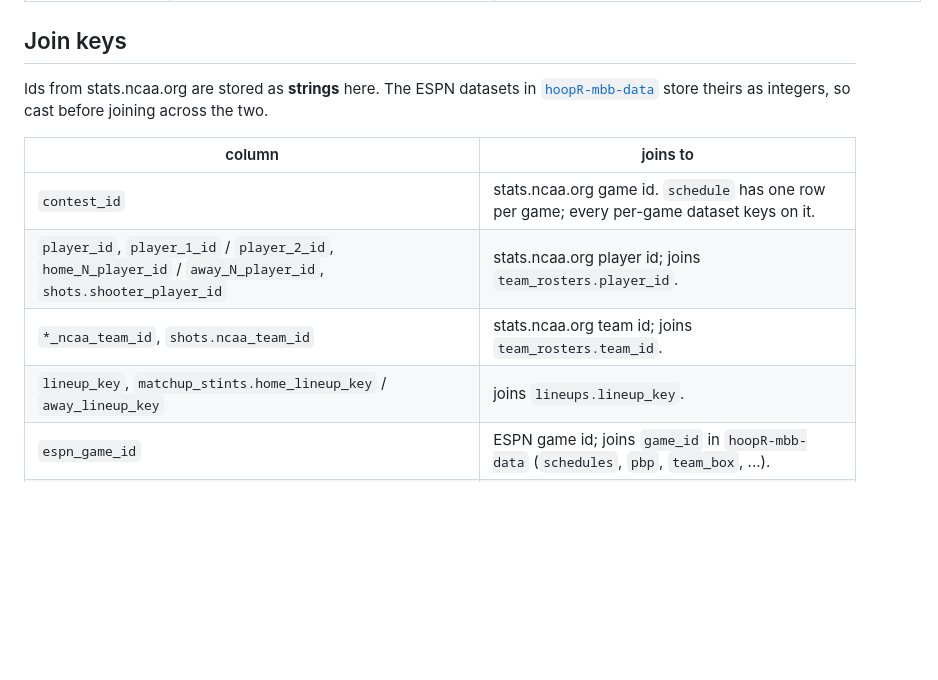
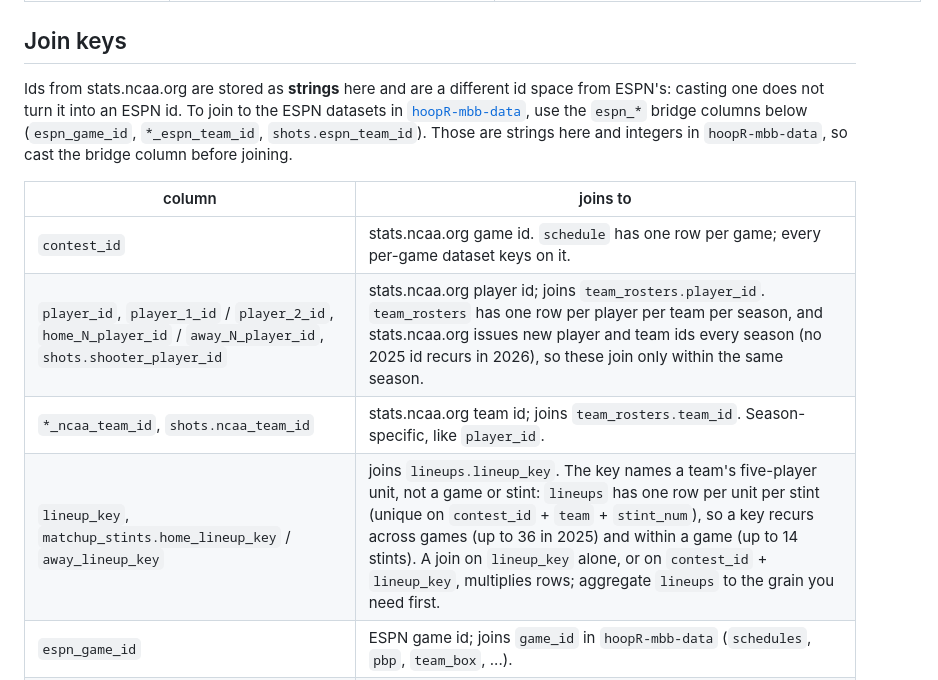
Before and after one commit to sportsdataverse/ncaa-mbb-hoops-data, a Markdown page: README.md, the part around the change. GitHub-like rendering; blank space fills up the shorter version.

Commit message:
docs(readme): tighten the join-key guidance
Casting a stats.ncaa.org id does not make it an ESPN id: name the espn_*
bridge columns as the only cross-source keys. State that player and team
ids are season-specific (no 2025 id recurs in 2026), and that lineup_key
names a five-player unit that recurs across stints and games, so joining
on it alone multiplies rows.

```diff
--- a/README.md
+++ b/README.md
@@ -378,16 +378,18 @@ Every dataset has an R loader in hoopR and a Python loader in sportsdataverse-py
 
 ## Join keys
 
-Ids from stats.ncaa.org are stored as **strings** here. The ESPN datasets in
-[`hoopR-mbb-data`](https://github.com/sportsdataverse/hoopR-mbb-data) store theirs as
-integers, so cast before joining across the two.
+Ids from stats.ncaa.org are stored as **strings** here and are a different id space
+from ESPN's: casting one does not turn it into an ESPN id. To join to the ESPN datasets
+in [`hoopR-mbb-data`](https://github.com/sportsdataverse/hoopR-mbb-data), use the `espn_*`
+bridge columns below (`espn_game_id`, `*_espn_team_id`, `shots.espn_team_id`). Those are
+strings here and integers in `hoopR-mbb-data`, so cast the bridge column before joining.
 
 | column | joins to |
 | --- | --- |
 | `contest_id` | stats.ncaa.org game id. `schedule` has one row per game; every per-game dataset keys on it. |
-| `player_id`, `player_1_id` / `player_2_id`, `home_N_player_id` / `away_N_player_id`, `shots.shooter_player_id` | stats.ncaa.org player id; joins `team_rosters.player_id`. |
-| `*_ncaa_team_id`, `shots.ncaa_team_id` | stats.ncaa.org team id; joins `team_rosters.team_id`. |
-| `lineup_key`, `matchup_stints.home_lineup_key` / `away_lineup_key` | joins `lineups.lineup_key`. |
+| `player_id`, `player_1_id` / `player_2_id`, `home_N_player_id` / `away_N_player_id`, `shots.shooter_player_id` | stats.ncaa.org player id; joins `team_rosters.player_id`. `team_rosters` has one row per player per team per season, and stats.ncaa.org issues new player and team ids every season (no 2025 id recurs in 2026), so these join only within the same season. |
+| `*_ncaa_team_id`, `shots.ncaa_team_id` | stats.ncaa.org team id; joins `team_rosters.team_id`. Season-specific, like `player_id`. |
+| `lineup_key`, `matchup_stints.home_lineup_key` / `away_lineup_key` | joins `lineups.lineup_key`. The key names a team's five-player unit, not a game or stint: `lineups` has one row per unit per stint (unique on `contest_id` + `team` + `stint_num`), so a key recurs across games (up to 36 in 2025) and within a game (up to 14 stints). A join on `lineup_key` alone, or on `contest_id` + `lineup_key`, multiplies rows; aggregate `lineups` to the grain you need first. |
 | `espn_game_id` | ESPN game id; joins `game_id` in `hoopR-mbb-data` (`schedules`, `pbp`, `team_box`, ...). |
 | `*_espn_team_id`, `shots.espn_team_id` | ESPN team id; joins `team_id` in `hoopR-mbb-data`. |
 
```
